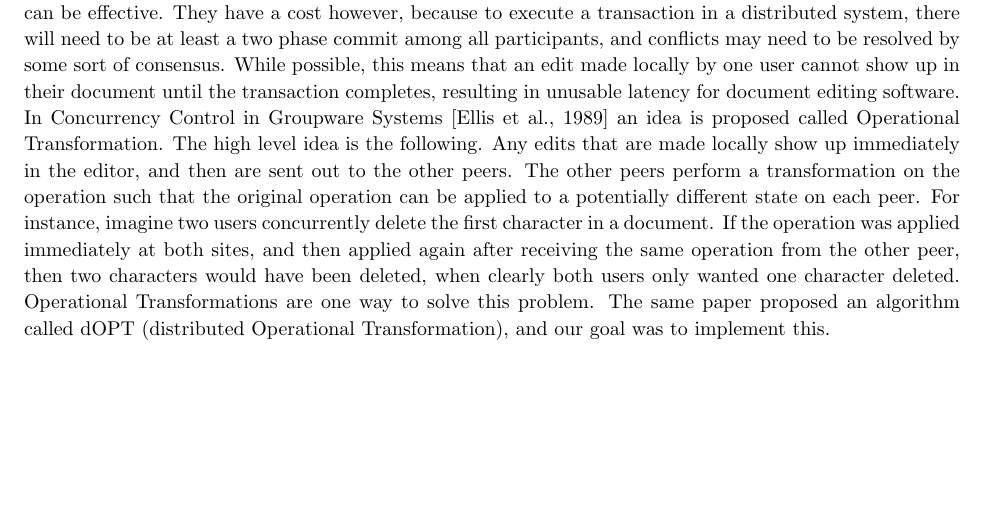
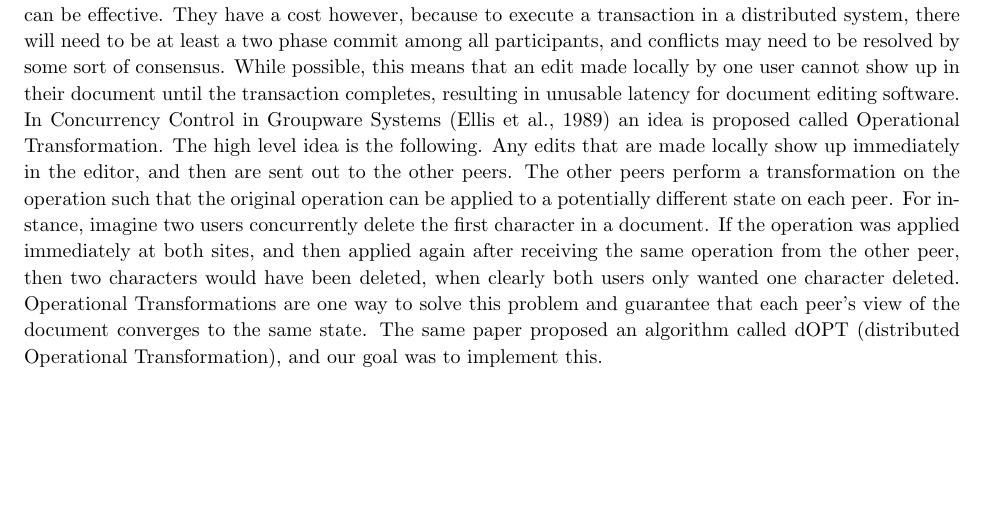
Before and after one commit to iowaguy/nudocs, a LaTeX document (report.tex): part of page 2 of 4, cut so that both start at the same text, the shorter picture padded with empty space. Compiled offline with pdfLaTeX.

```diff
--- a/report.tex
+++ b/report.tex
@@ -154,4 +154,4 @@
 
 %%context
 \section{Context}
-The idea of computer supported cooperation work (CSCW) was a popular area of research in the late 1980's and 1990's. Until 1989, two methods were used for sharing documents, 1) locking; and 2) transactions. If locking was used, then when one user went make an edit, a lock was placed on the document to prevent concurrent and possible destructive edits. There are various optimizations for locking, like locking only a part of the document, but in the end, it is not really possible for the system to know when a user is done editing or just pausing and so locking is not a good strategy. Transactions were proposed as a strategy, and can be effective. They have a cost however, because to execute a transaction in a distributed system, there will need to be at least a two phase commit among all participants, and conflicts may need to be resolved by some sort of consensus. While possible, this means that an edit made locally by one user cannot show up in their document until the transaction completes, resulting in unusable latency for document editing software. In Concurrency Control in Groupware Systems [Ellis et al., 1989] an idea is proposed called Operational Transformation. The high level idea is the following. Any edits that are made locally show up immediately in the editor, and then are sent out to the other peers. The other peers perform a transformation on the operation such that the original operation can be applied to a potentially different state on each peer. For instance, imagine two users concurrently delete the first character in a document. If the operation was applied immediately at both sites, and then applied again after receiving the same operation from the other peer, then two characters would have been deleted, when clearly both users only wanted one character deleted. Operational Transformations are one way to solve this problem. The same paper proposed an algorithm called dOPT (distributed Operational Transformation), and our goal was to implement this.
+The idea of computer supported cooperation work (CSCW) was a popular area of research in the late 1980's and 1990's. Until 1989, two methods were used for sharing documents, 1) locking; and 2) transactions. If locking was used, then when one user went make an edit, a lock was placed on the document to prevent concurrent and possible destructive edits. There are various optimizations for locking, like locking only a part of the document, but in the end, it is not really possible for the system to know when a user is done editing or just pausing and so locking is not a good strategy. Transactions were proposed as a strategy, and can be effective. They have a cost however, because to execute a transaction in a distributed system, there will need to be at least a two phase commit among all participants, and conflicts may need to be resolved by some sort of consensus. While possible, this means that an edit made locally by one user cannot show up in their document until the transaction completes, resulting in unusable latency for document editing software. In Concurrency Control in Groupware Systems (Ellis et al., 1989) an idea is proposed called Operational Transformation. The high level idea is the following. Any edits that are made locally show up immediately in the editor, and then are sent out to the other peers. The other peers perform a transformation on the operation such that the original operation can be applied to a potentially different state on each peer. For instance, imagine two users concurrently delete the first character in a document. If the operation was applied immediately at both sites, and then applied again after receiving the same operation from the other peer, then two characters would have been deleted, when clearly both users only wanted one character deleted. Operational Transformations are one way to solve this problem and guarantee that each peer's view of the document converges to the same state. The same paper proposed an algorithm called dOPT (distributed Operational Transformation), and our goal was to implement this.\\
```
Also changed, not shown: report.tex (7 more changed lines).
